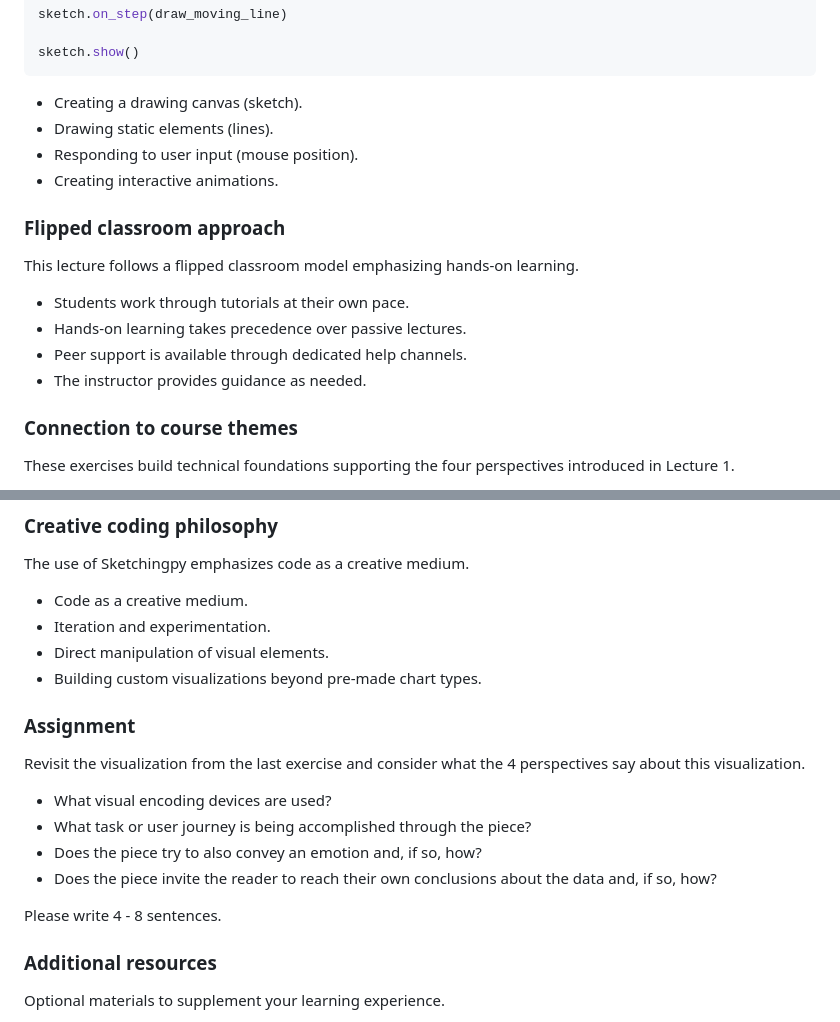
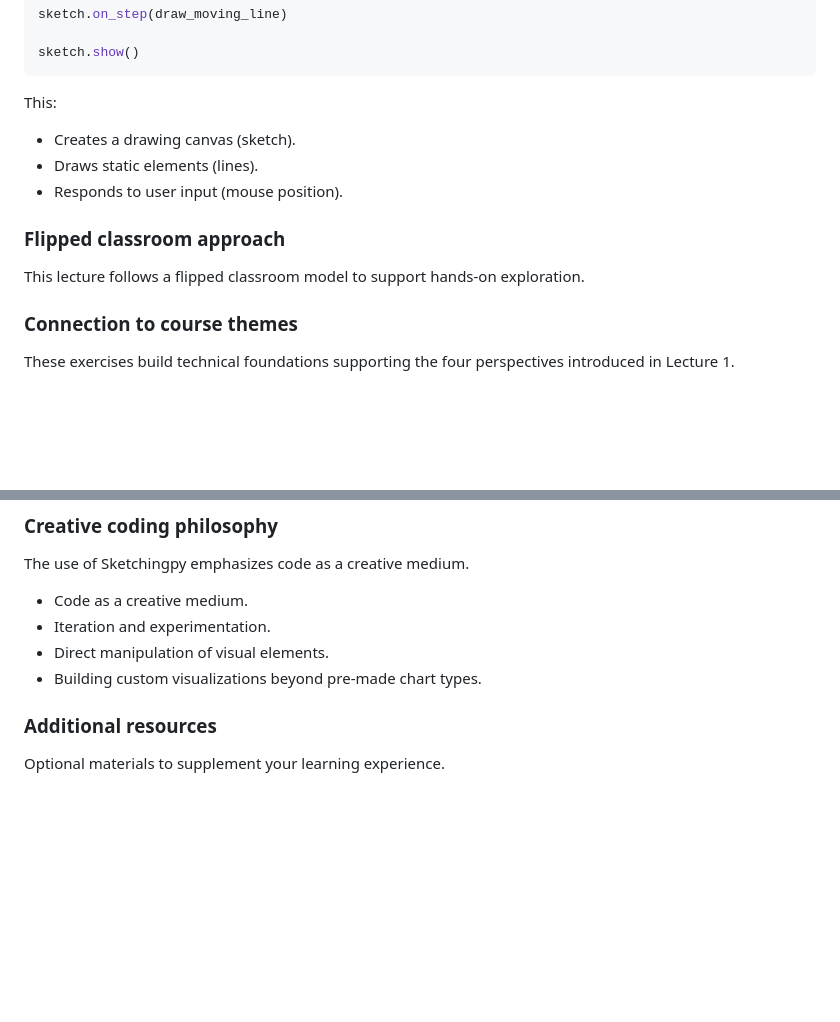
Before and after one commit to sampottinger/interactive-data-science-course, a Markdown page: mooc_src/md/lesson03.md, 2 parts joined by grey strips. GitHub-like rendering; blank space fills up the shorter version.

Commit message:
Clean up on lesson 3 outline.

````diff
--- a/mooc_src/md/lesson03.md
+++ b/mooc_src/md/lesson03.md
@@ -46,18 +46,14 @@ sketch.on_step(draw_moving_line)
 sketch.show()
 ```
 
-- Creating a drawing canvas (sketch).
-- Drawing static elements (lines).
-- Responding to user input (mouse position).
-- Creating interactive animations.
+This:
+
+- Creates a drawing canvas (sketch).
+- Draws static elements (lines).
+- Responds to user input (mouse position).
 
 ### Flipped classroom approach
-This lecture follows a flipped classroom model emphasizing hands-on learning.
-
-- Students work through tutorials at their own pace.
-- Hands-on learning takes precedence over passive lectures.
-- Peer support is available through dedicated help channels.
-- The instructor provides guidance as needed.
+This lecture follows a flipped classroom model to support hands-on exploration.
 
 ### Connection to course themes
 These exercises build technical foundations supporting the four perspectives introduced in Lecture 1.
@@ -74,16 +70,6 @@ The use of Sketchingpy emphasizes code as a creative medium.
 - Iteration and experimentation.
 - Direct manipulation of visual elements.
 - Building custom visualizations beyond pre-made chart types.
-
-### Assignment
-Revisit the visualization from the last exercise and consider what the 4 perspectives say about this visualization.
-
-- What visual encoding devices are used?
-- What task or user journey is being accomplished through the piece?
-- Does the piece try to also convey an emotion and, if so, how?
-- Does the piece invite the reader to reach their own conclusions about the data and, if so, how?
-
-Please write 4 - 8 sentences.
 
 ### Additional resources
 Optional materials to supplement your learning experience.
````
Also changed, not shown: mooc_src/md/lesson02.md (+1 -1 lines).
